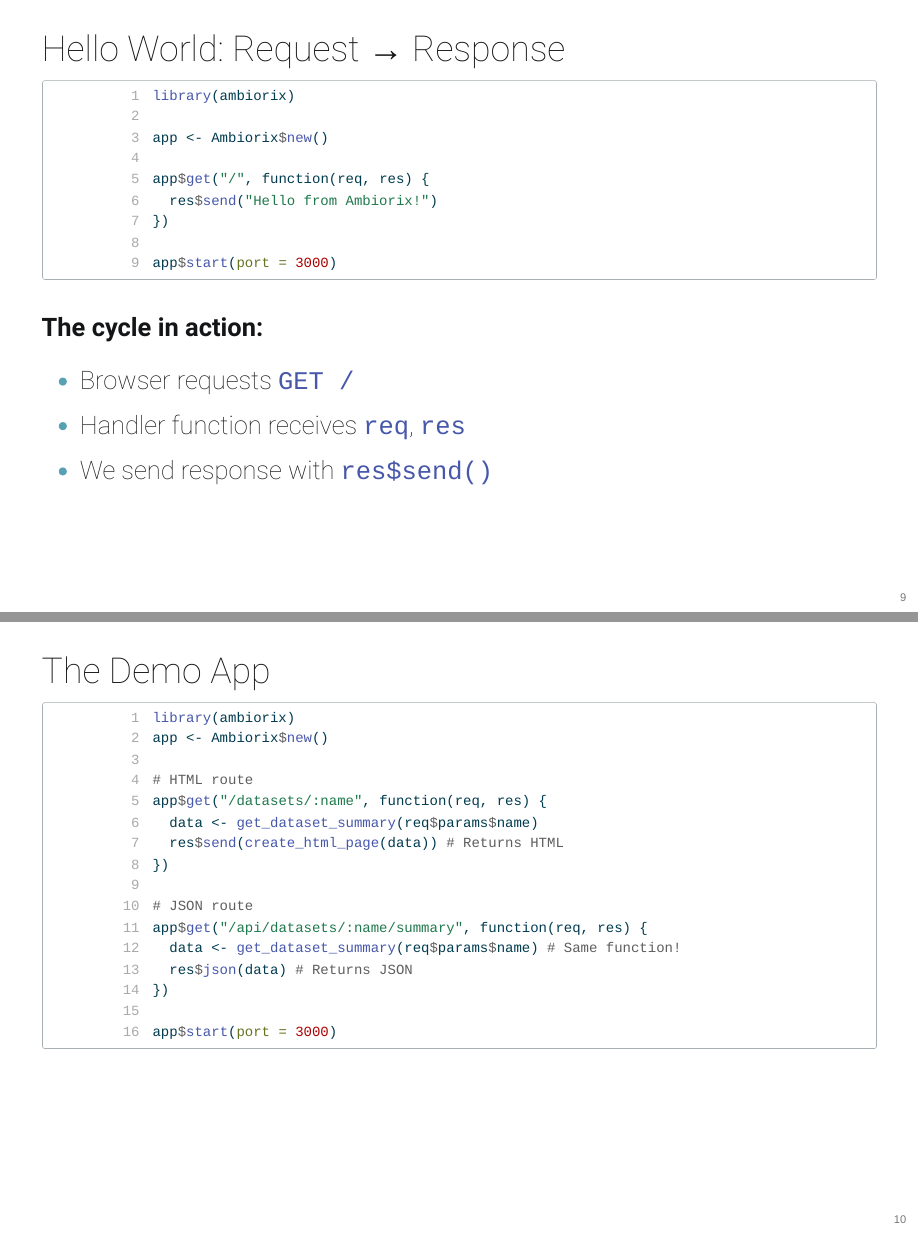
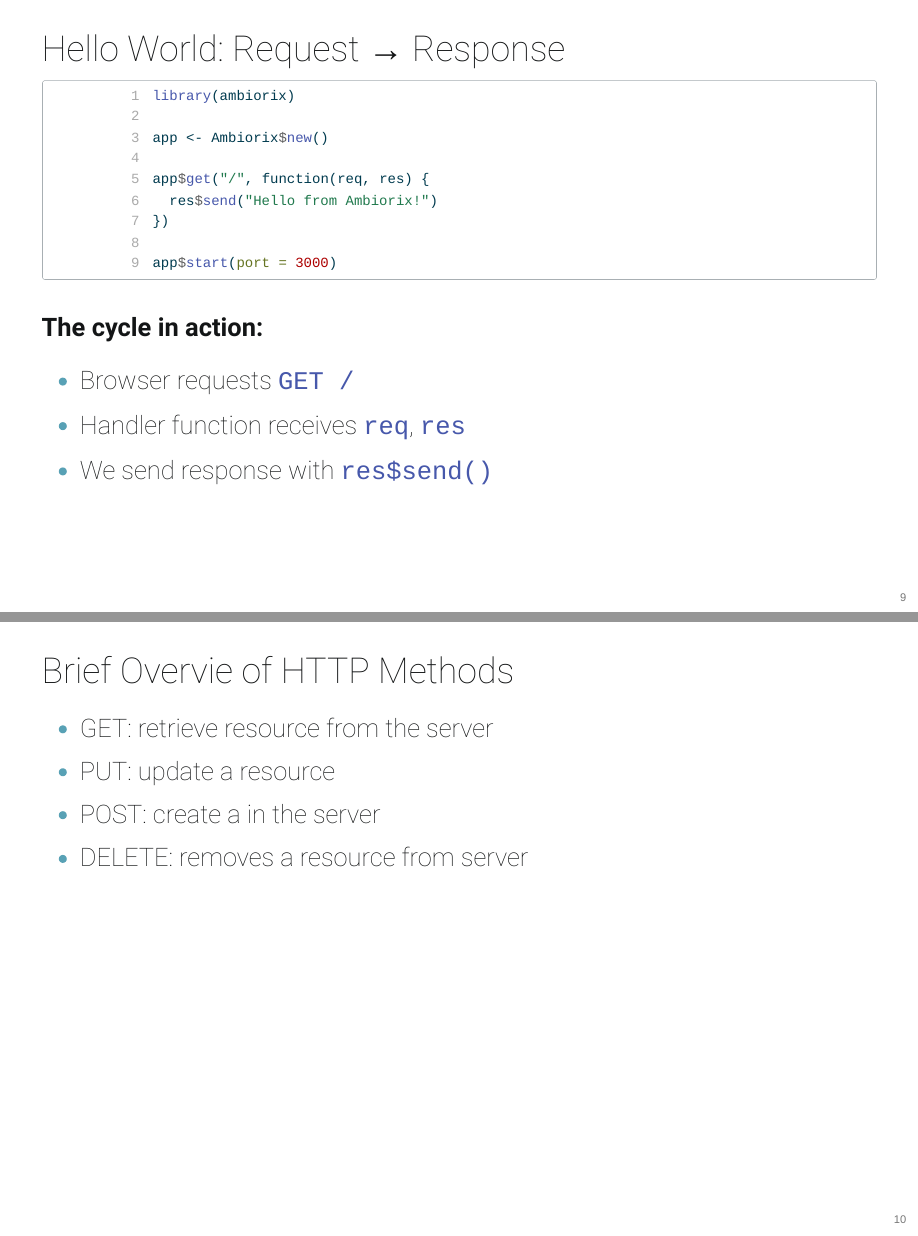
Before and after one commit to ambiorix-web/positconf2025, a Quarto document (presentation.qmd): pages 9 and 10 of 19 before the commit and pages 9 and 10 of 20 after it, joined at a grey line. The pictures show the output file presentation.html that the author committed with the source, opened offline.

Commit message:
ft: add visuals to slides

```diff
--- a/presentation.qmd
+++ b/presentation.qmd
@@ -120,6 +120,15 @@ app$start(port = 3000)
 - Browser requests `GET /`
 - Handler function receives `req`, `res`
 - We send response with `res$send()`
+
+---
+
+## Brief Overvie of HTTP Methods
+
+- GET: retrieve resource from the server
+- PUT: update a resource
+- POST: create a in the server
+- DELETE: removes a resource from server
 
 ---
 
```
Also changed, not shown: presentation.html, presentation.qmd (2 more changed lines), 1 other file.
